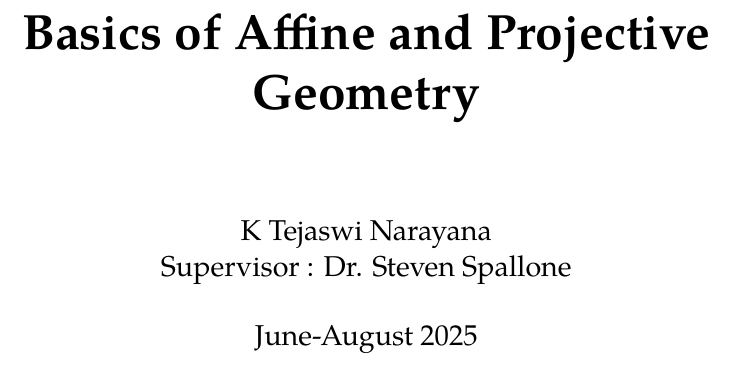
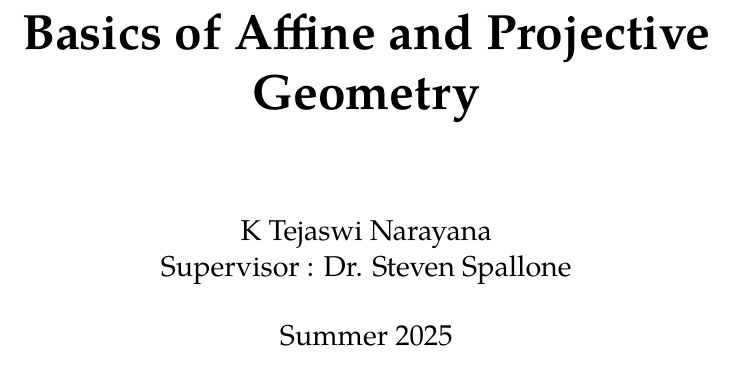
Before and after one commit to tejaswi-kodiadka/notes, a LaTeX thesis (geometry/geometry.tex): part of page 1 of 24, cut so that both start at the same text. Compiled offline with pdfLaTeX.

Commit message:
updated project report

```diff
--- a/geometry/geometry.tex
+++ b/geometry/geometry.tex
@@ -17,7 +17,7 @@
 
 \title{\Huge\textbf{Basics of Affine and Projective Geometry}}
 \author{K Tejaswi Narayana \\ Supervisor : Dr. Steven Spallone}
-\date{June-August 2025}
+\date{Summer 2025}
 
 \hyphenpenalty=1000
 
```
Also changed, not shown: geometry/geometry.pdf, 1 other file.
